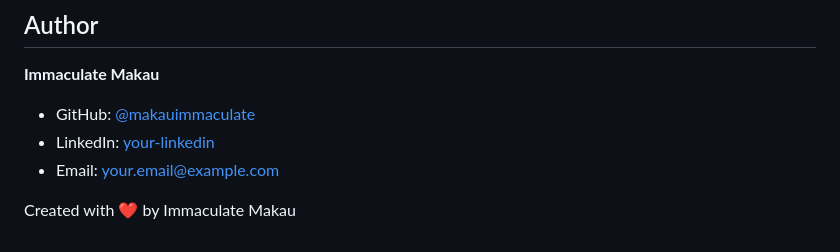
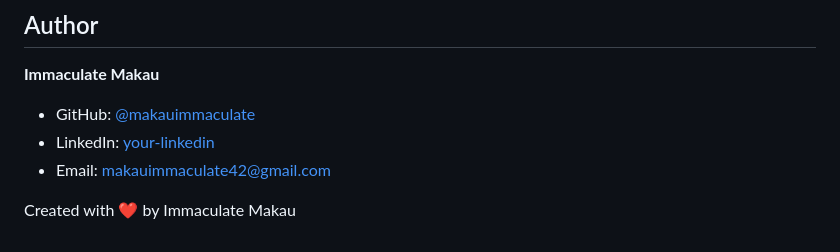
Before and after one commit to makauimmaculate/group_624_web_development-assignment, a Markdown page: README.md, the part around the change. GitHub-like rendering.

```diff
--- a/README.md
+++ b/README.md
@@ -177,6 +177,6 @@ This project is distributed under the MIT License. See `LICENSE` for details.
 
 - GitHub: [@makauimmaculate](https://github.com/makauimmaculate)
 - LinkedIn: [your-linkedin](#)
-- Email: your.email@example.com
+- Email: makauimmaculate42@gmail.com
 
 Created with ❤️ by Immaculate Makau
```
